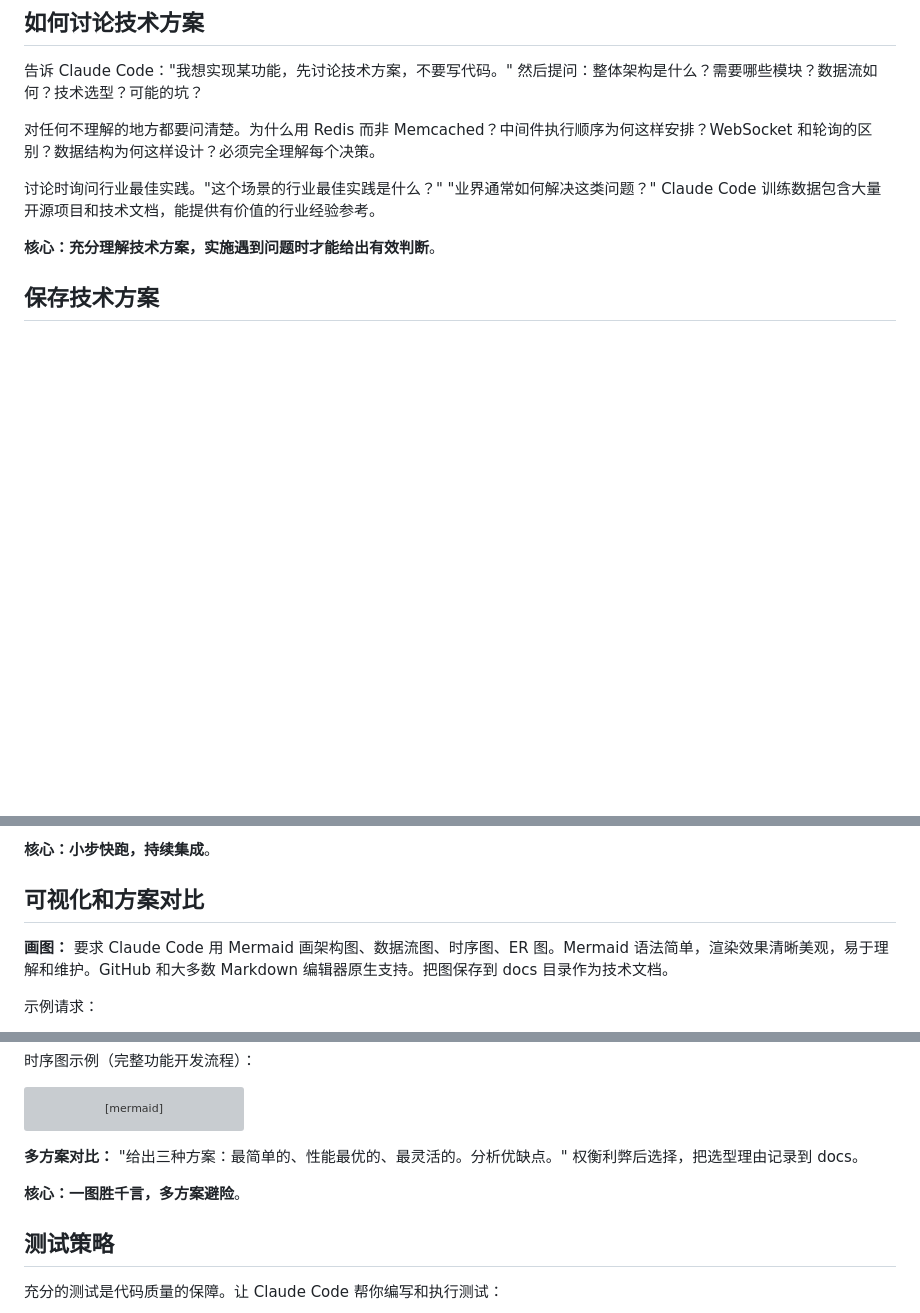
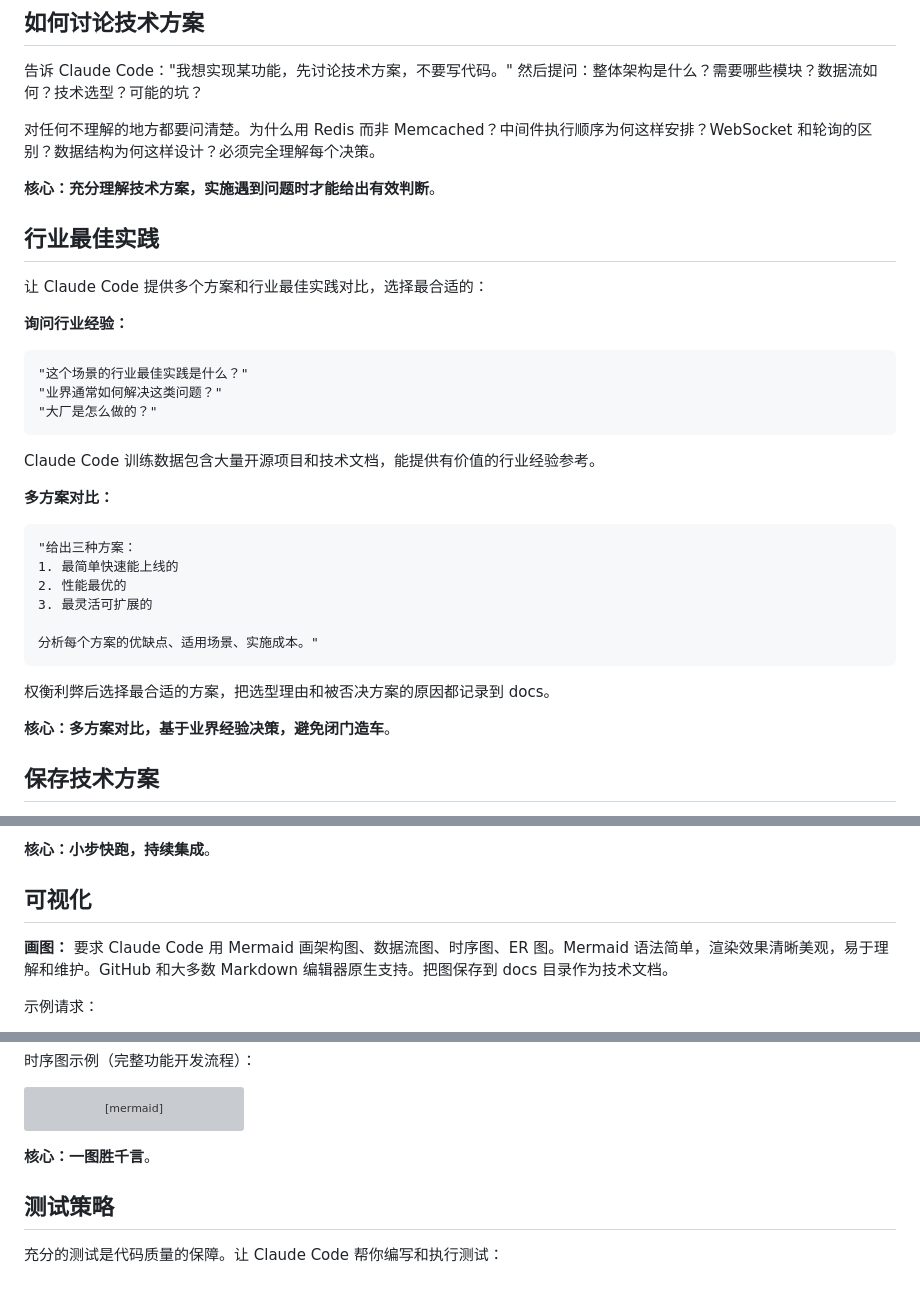
Before and after one commit to Optima-Chat/cc-best-practice, a Markdown page: README.md, 3 parts joined by grey strips. GitHub-like rendering; blank space fills up the shorter version; grey boxes are pictures that could not be loaded.

Commit message:
新增"行业最佳实践"独立章节
改进：
- 提取方案对比相关内容，单独成章
- 包含：询问行业经验、多方案对比分析
- 强调让 CC 提供业界最佳实践参考
- 对比简单快速、性能最优、灵活可扩展三种方案
- 选型理由和被否决原因都要记录到 docs
- 核心总结：多方案对比，基于业界经验决策，避免闭门造车
- "可视化和方案对比"简化为"可视化"

🤖 Generated with [Claude Code](https://claude.com/claude-code)

Co-Authored-By: Claude <noreply@anthropic.com>

````diff
--- a/README.md
+++ b/README.md
@@ -14,9 +14,34 @@
 
 对任何不理解的地方都要问清楚。为什么用 Redis 而非 Memcached？中间件执行顺序为何这样安排？WebSocket 和轮询的区别？数据结构为何这样设计？必须完全理解每个决策。
 
-讨论时询问行业最佳实践。"这个场景的行业最佳实践是什么？" "业界通常如何解决这类问题？" Claude Code 训练数据包含大量开源项目和技术文档，能提供有价值的行业经验参考。
+**核心：充分理解技术方案，实施遇到问题时才能给出有效判断**。
 
-**核心：充分理解技术方案，实施遇到问题时才能给出有效判断**。
+## 行业最佳实践
+
+让 Claude Code 提供多个方案和行业最佳实践对比，选择最合适的：
+
+**询问行业经验：**
+```
+"这个场景的行业最佳实践是什么？"
+"业界通常如何解决这类问题？"
+"大厂是怎么做的？"
+```
+
+Claude Code 训练数据包含大量开源项目和技术文档，能提供有价值的行业经验参考。
+
+**多方案对比：**
+```
+"给出三种方案：
+1. 最简单快速能上线的
+2. 性能最优的
+3. 最灵活可扩展的
+
+分析每个方案的优缺点、适用场景、实施成本。"
+```
+
+权衡利弊后选择最合适的方案，把选型理由和被否决方案的原因都记录到 docs。
+
+**核心：多方案对比，基于业界经验决策，避免闭门造车**。
 
 ## 保存技术方案
 
@@ -60,7 +85,7 @@
 
 **核心：小步快跑，持续集成**。
 
-## 可视化和方案对比
+## 可视化
 
 **画图：** 要求 Claude Code 用 Mermaid 画架构图、数据流图、时序图、ER 图。Mermaid 语法简单，渲染效果清晰美观，易于理解和维护。GitHub 和大多数 Markdown 编辑器原生支持。把图保存到 docs 目录作为技术文档。
 
@@ -168,9 +193,7 @@ sequenceDiagram
     GH-->>CC: PR 已合并，issue 已关闭
 ```
 
-**多方案对比：** "给出三种方案：最简单的、性能最优的、最灵活的。分析优缺点。" 权衡利弊后选择，把选型理由记录到 docs。
-
-**核心：一图胜千言，多方案避险**。
+**核心：一图胜千言**。
 
 ## 测试策略
 
````
